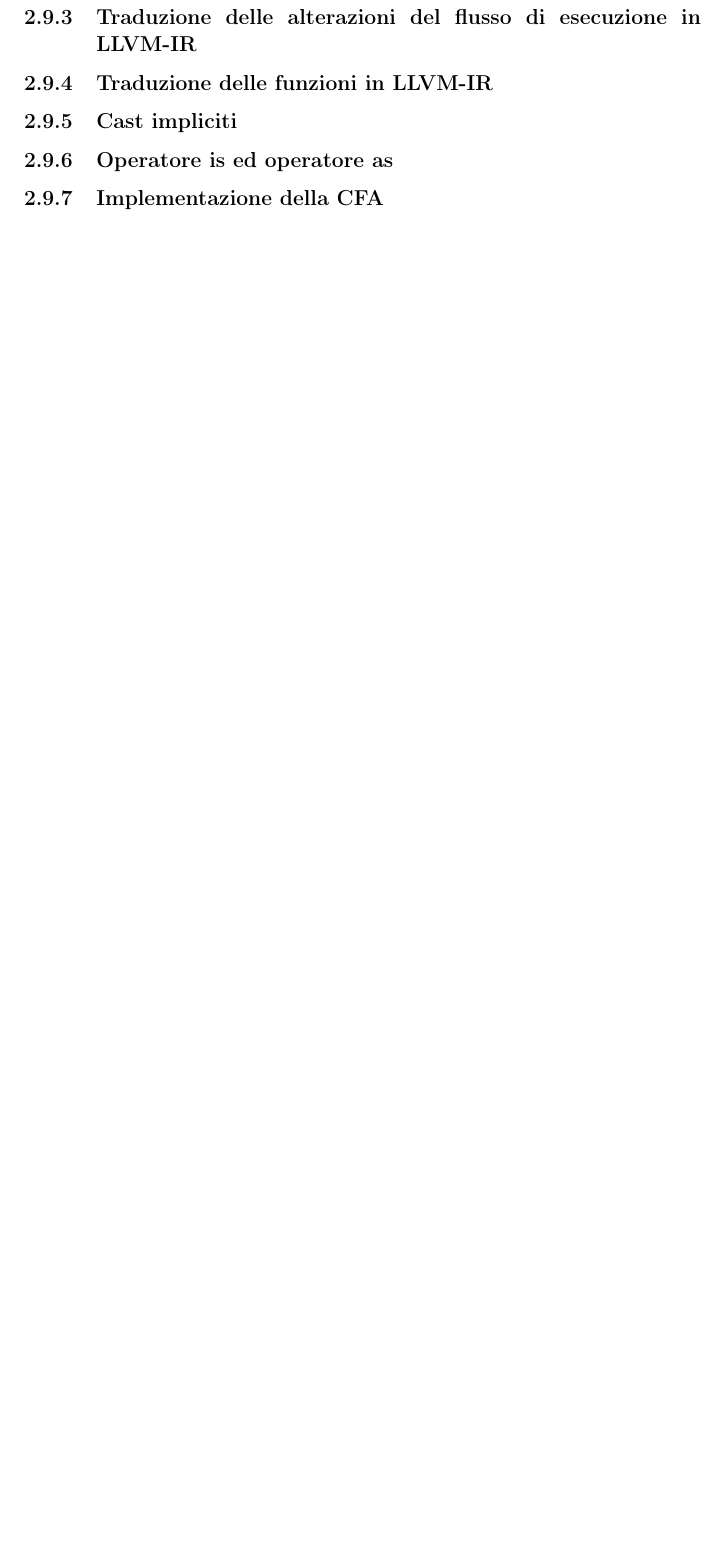
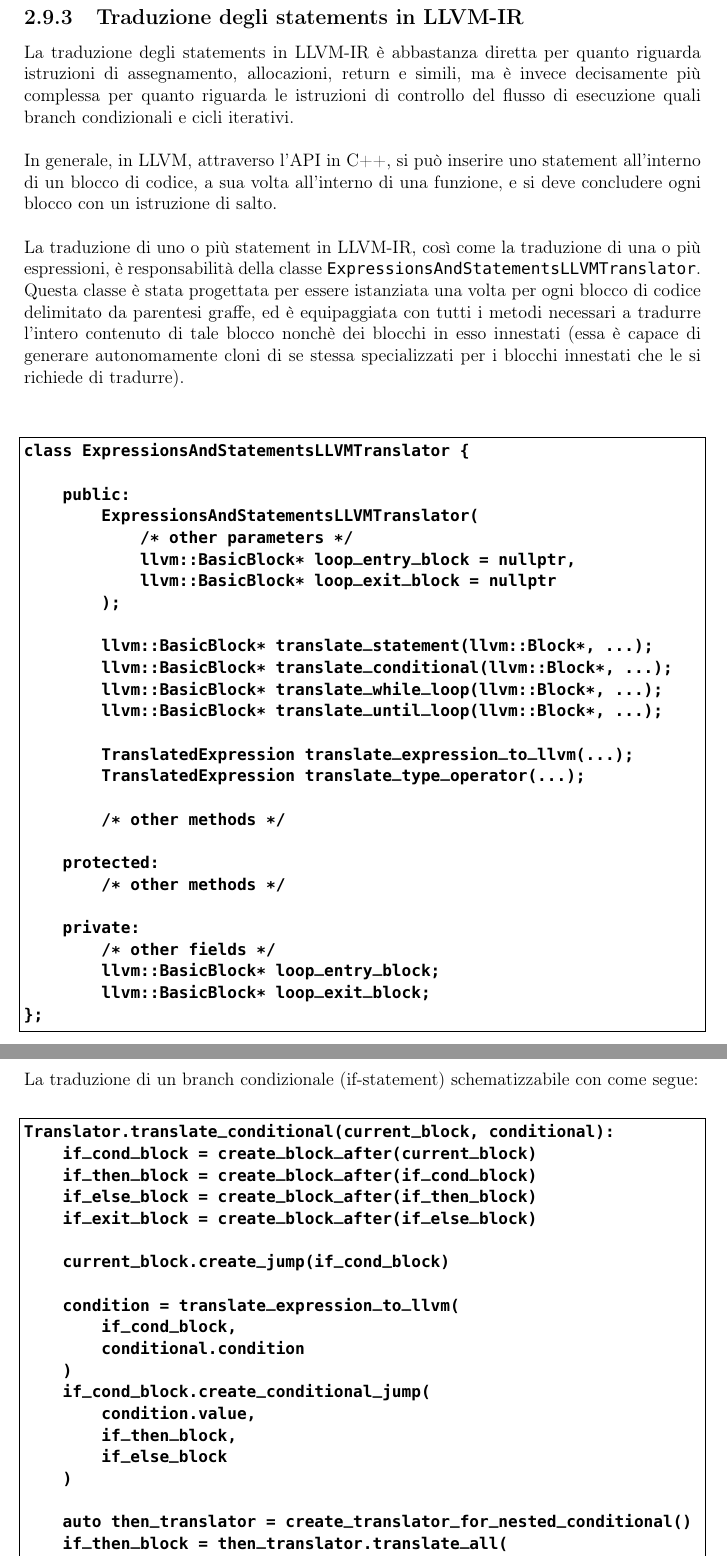
Before and after one commit to fDero/unina-Basalt, a LaTeX document (tex/main.tex, which reads tex/Implementazione/Backend/Backend.tex, tex/Implementazione/Backend/StatementsInLLVM.tex): part of page 109 of 109 before the commit and two parts of pages 109 and 110 of 112 after it, the two joined at a grey line, cut at the place of the change, the shorter picture padded with empty space. Compiled offline with pdfLaTeX.

Commit message:
Update tex documentation

```diff
--- a/tex/Implementazione/Backend/Backend.tex
+++ b/tex/Implementazione/Backend/Backend.tex
@@ -7,6 +8,6 @@
 
-\subsubsection{Traduzione delle alterazioni del flusso di esecuzione in LLVM-IR}
-\subsubsection{Traduzione delle funzioni in LLVM-IR}
-\subsubsection{Cast impliciti}
-\subsubsection{Operatore is ed operatore as}
-\subsubsection{Implementazione della CFA}
+%\subsubsection{Traduzione degli statement}
+%\subsubsection{Traduzione delle funzioni in LLVM-IR}
+%\subsubsection{Cast impliciti}
+%\subsubsection{Operatore is ed operatore as}
+%\subsubsection{Implementazione della CFA}
--- /dev/null
+++ b/tex/Implementazione/Backend/StatementsInLLVM.tex
@@ -0,0 +1,71 @@
+\subsubsection{Traduzione degli statements in LLVM-IR}
+La traduzione degli statements in LLVM-IR è abbastanza diretta per quanto riguarda istruzioni di assegnamento,
+allocazioni, return e simili, ma è invece decisamente più complessa per quanto riguarda le istruzioni di controllo
+del flusso di esecuzione quali branch condizionali e cicli iterativi. \\
+
+In generale, in LLVM, attraverso l'API in C++, si può inserire uno statement all'interno di un blocco di codice,
+a sua volta all'interno di una funzione, e si deve concludere ogni blocco con un istruzione di salto. \\
+
+La traduzione di uno o più statement in LLVM-IR, così come la traduzione di una o più espressioni, è responsabilità
+della classe \texttt{ExpressionsAndStatementsLLVMTranslator}. Questa classe è stata progettata per essere istanziata
+una volta per ogni blocco di codice delimitato da parentesi graffe, ed è equipaggiata con tutti i metodi necessari a
+tradurre l'intero contenuto di tale blocco nonchè dei blocchi in esso innestati (essa è capace di generare autonomamente
+cloni di se stessa specializzati per i blocchi innestati che le si richiede di tradurre). \\
+
+\vspace{0.5cm}
+\begin{lstlisting}[frame=single]
+class ExpressionsAndStatementsLLVMTranslator {
+
+    public:
+        ExpressionsAndStatementsLLVMTranslator(
+            /* other parameters */
+            llvm::BasicBlock* loop_entry_block = nullptr,
+            llvm::BasicBlock* loop_exit_block = nullptr
+        );
+
+        llvm::BasicBlock* translate_statement(llvm::Block*, ...);
+        llvm::BasicBlock* translate_conditional(llvm::Block*, ...);
+        llvm::BasicBlock* translate_while_loop(llvm::Block*, ...);
+        llvm::BasicBlock* translate_until_loop(llvm::Block*, ...);
+
+        TranslatedExpression translate_expression_to_llvm(...);
+        TranslatedExpression translate_type_operator(...);
+
+        /* other methods */
+
+    protected:
+        /* other methods */
+
+    private:
+        /* other fields */
+        llvm::BasicBlock* loop_entry_block;
+        llvm::BasicBlock* loop_exit_block;
+};
+\end{lstlisting}
+\vspace{0.5cm}
+
+La traduzione di un branch condizionale (if-statement) schematizzabile con come segue:
+
+\vspace{0.5cm}
+\begin{lstlisting}[frame=single]
+Translator.translate_conditional(current_block, conditional):
+    if_cond_block = create_block_after(current_block)
+    if_then_block = create_block_after(if_cond_block)
+    if_else_block = create_block_after(if_then_block)
+    if_exit_block = create_block_after(if_else_block)
+
+    current_block.create_jump(if_cond_block)
+
+    condition = translate_expression_to_llvm(
+        if_cond_block,
+        conditional.condition
+    )
+    if_cond_block.create_conditional_jump(
+        condition.value,
+        if_then_block,
+        if_else_block
+    )
+
+    auto then_translator = create_translator_for_nested_conditional()
+    if_then_block = then_translator.translate_all(
+        if_then_block,
@@ -0,0 +93 @@
+\newpage
```
Also changed, not shown: tex/Implementazione/Backend/ExpressionsInLLVM.tex (renamed from tex/Implementazione/Backend/ExpressionsLLVMTranslator.tex, +2 -0 lines), tex/main.pdf, tex/Implementazione/Backend/Backend.tex (3 more changed lines), tex/Implementazione/Backend/StatementsInLLVM.tex (67 more changed lines).
